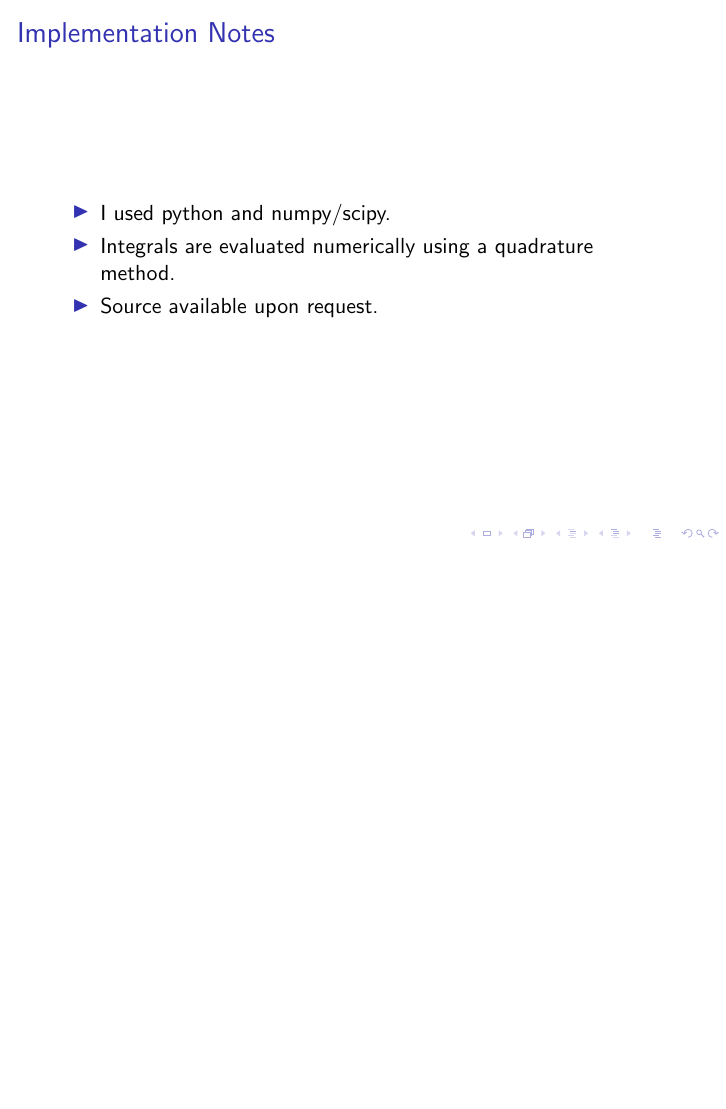
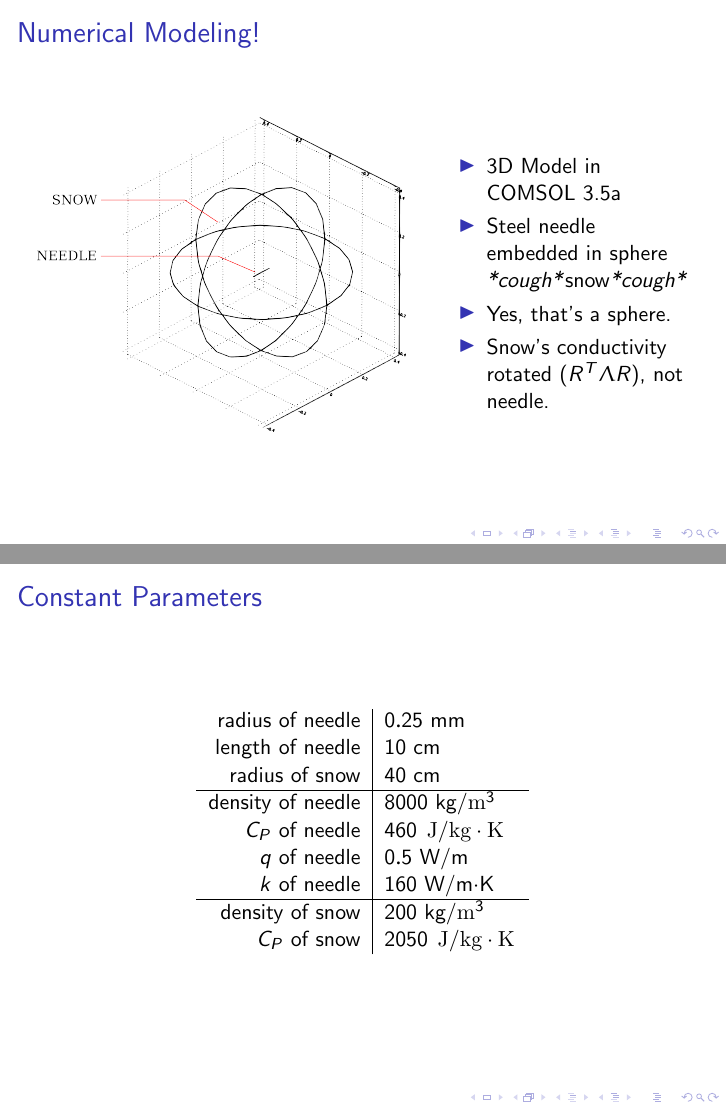
Before and after one commit to jfhbrook/anisotropy, LaTeX slides (presents.tex): page 24 of 24 before the commit and pages 25 and 26 of 26 after it, the two joined at a grey line, the shorter picture padded with empty space. Compiled offline with pdfLaTeX.

Commit message:
A lil bit on FEMage

```diff
--- a/presents.tex
+++ b/presents.tex
@@ -369,4 +370,37 @@ have a \(k_{\textrm{meas}}\)!
 \end{frame}
 
 
+\begin{frame}
+\frametitle{Numerical Modeling!}
+\begin{columns}[c]
+\column{0.6\textwidth}
+    \includegraphics[width=\textwidth]{fig/domain.png}
+\column{0.4\textwidth}
+    \begin{itemize}
+    \item 3D Model in COMSOL 3.5a
+    \item Steel needle embedded in sphere \emph{*cough*}snow\emph{*cough*}
+    \item Yes, that's a sphere.
+    \item Snow's conductivity rotated (\(R^T\Lambda R\)), not needle.
+    \end{itemize}
+\end{columns}
+\end{frame}
+
+
+\begin{frame}
+\frametitle{Constant Parameters}
+\centering
+\begin{tabular}{r | l}
+radius of needle & \(0.25\) mm\\
+length of needle & \(10\) cm\\
+radius of snow & \(40\) cm\\
+\hline
+density of needle & \(8000\) kg/\(\textrm{m}^3\)\\
+\(C_P\) of needle & \(460\) \(\flatfrac{\textrm{J}}{\textrm{kg}\cdot\textrm{K}}\) \\
+\(q\) of needle & \(0.5\) W/m\\
+\(k\) of needle & \(160\) W/m\(\cdot\)K\\
+\hline
+density of snow & \(200\) kg/\(\textrm{m}^3\)\\
+\(C_P\) of snow & \(2050\)  \(\flatfrac{\textrm{J}}{\textrm{kg}\cdot\textrm{K}}\)
+\end{tabular}
+\end{frame}
 \end{document}
```
Also changed, not shown: presents.tex (3 more changed lines).
